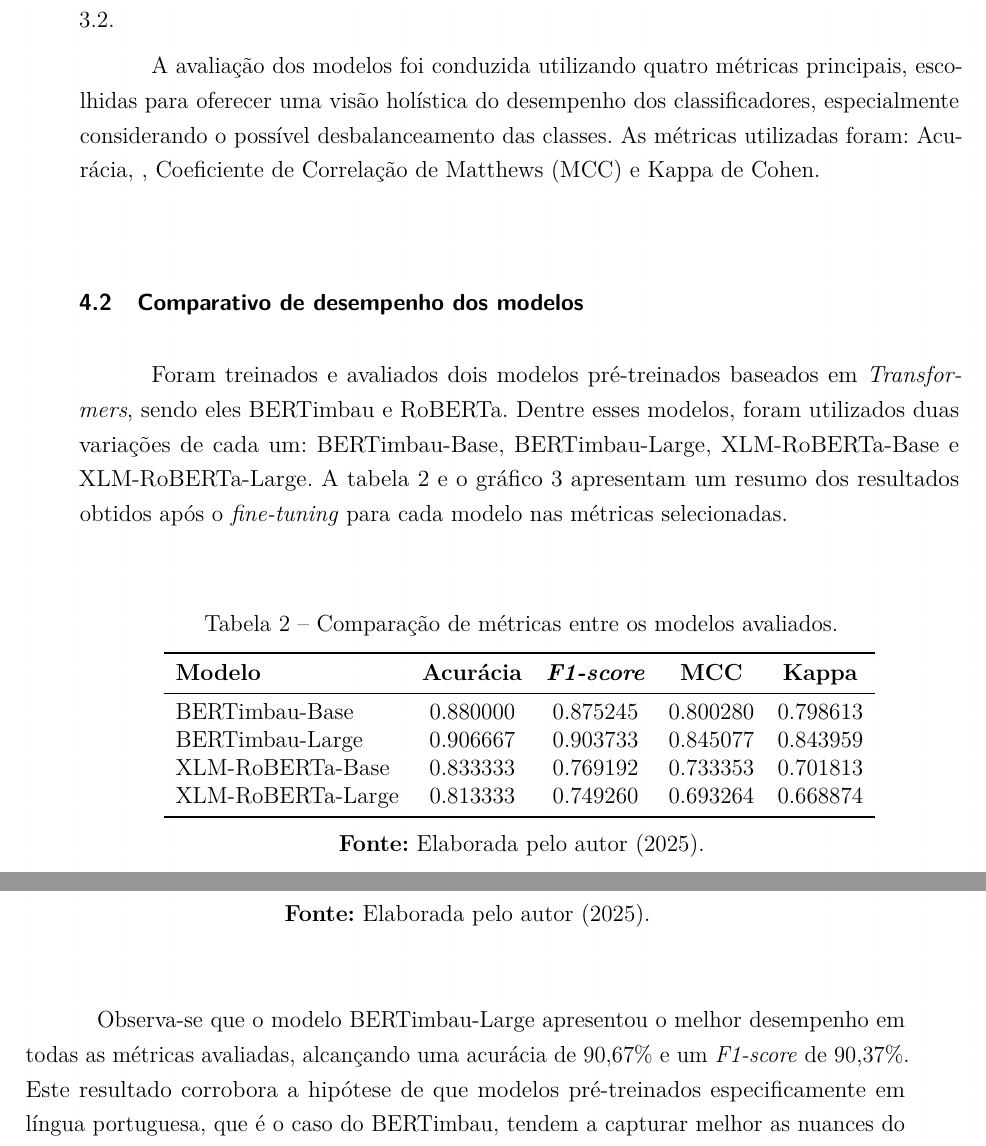
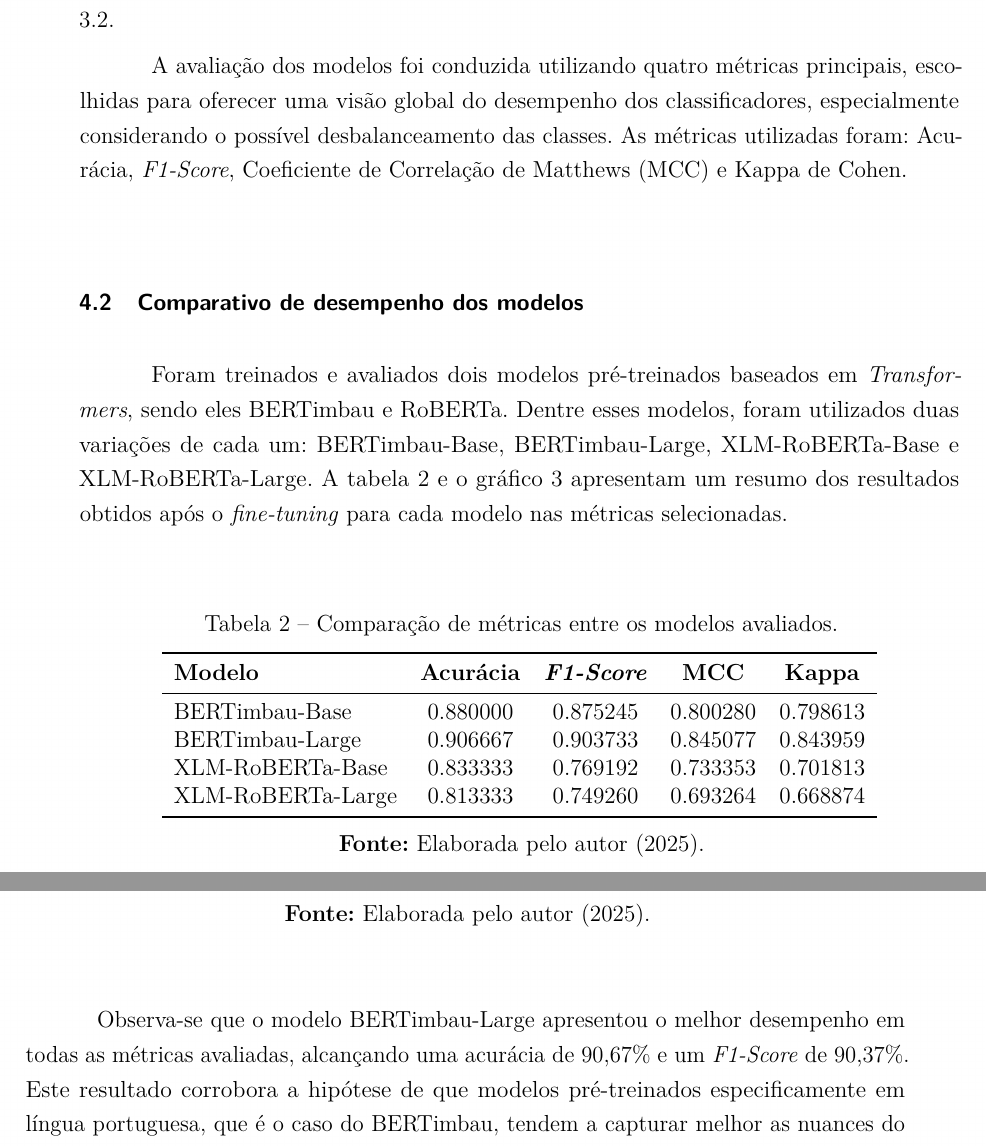
Before and after one commit to erickpreviato/tcc-mba, a LaTeX thesis (ErickPreviato.tex, which reads ErickPreviato-Cap-4.tex): two parts of pages 37 and 38 of 44, joined at a grey line, cut so that both start at the same text. Compiled offline with pdfLaTeX; a LaTeX package or settings file that is missing is left out.

Commit message:
Correção no capítulo 4

```diff
--- a/ErickPreviato-Cap-4.tex
+++ b/ErickPreviato-Cap-4.tex
@@ -14,8 +14,8 @@ aplicados à tarefa de análise de sentimentos de comentários de alunos sobre c
 Para garantir a confiabilidade dos resultados, o conjunto de dados processado foi dividido na proporção de 80\% para treinamento e 20\% para validação,
 utilizando estratificação para manter a distribuição original das classes, conforme descrito na Seção \ref{pre-processamento}.
 
-A avaliação dos modelos foi conduzida utilizando quatro métricas principais, escolhidas para oferecer uma visão holística do desempenho dos classificadores,
-especialmente considerando o possível desbalanceamento das classes. As métricas utilizadas foram: Acurácia, \textit{}, Coeficiente de Correlação de Matthews (MCC)
+A avaliação dos modelos foi conduzida utilizando quatro métricas principais, escolhidas para oferecer uma visão global do desempenho dos classificadores,
+especialmente considerando o possível desbalanceamento das classes. As métricas utilizadas foram: Acurácia, \textit{F1-Score}, Coeficiente de Correlação de Matthews (MCC)
 e Kappa de Cohen.
 
 \section{Comparativo de desempenho dos modelos}
@@ -32,7 +32,7 @@ métricas selecionadas.
     \label{tab:resultados_modelos}
     \begin{tabular}{lcccc}
         \toprule
-        \textbf{Modelo} & \textbf{Acurácia} & \textbf{\textit{F1-score}} & \textbf{MCC} & \textbf{Kappa} \\
+        \textbf{Modelo} & \textbf{Acurácia} & \textbf{\textit{F1-Score}} & \textbf{MCC} & \textbf{Kappa} \\
         \midrule
         BERTimbau-Base    & 0.880000 & 0.875245 & 0.800280 & 0.798613 \\
         BERTimbau-Large   & 0.906667 & 0.903733 & 0.845077 & 0.843959 \\
@@ -51,7 +51,7 @@ métricas selecionadas.
     \legend{\textbf{Fonte:} Elaborada pelo autor (2025).}
 \end{figure}
 
-Observa-se que o modelo BERTimbau-Large apresentou o melhor desempenho em todas as métricas avaliadas, alcançando uma acurácia de 90,67\% e um \textit{F1-score} de 90,37\%.
+Observa-se que o modelo BERTimbau-Large apresentou o melhor desempenho em todas as métricas avaliadas, alcançando uma acurácia de 90,67\% e um \textit{F1-Score} de 90,37\%.
 Este resultado corrobora a hipótese de que modelos pré-treinados especificamente em língua portuguesa, que é o caso do BERTimbau,
 tendem a capturar melhor as nuances do idioma e, portanto, superar modelos multilíngues como o XLM-RoBERTa para tarefas específicas em português.
 
```
Also changed, not shown: ErickPreviato.pdf, 3 other files.
